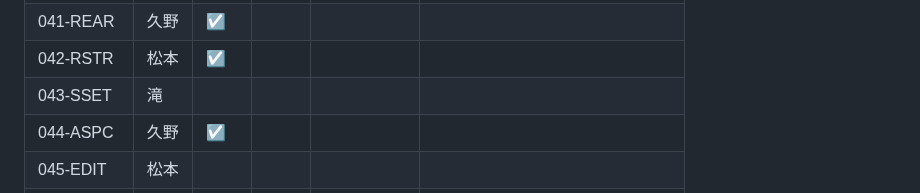
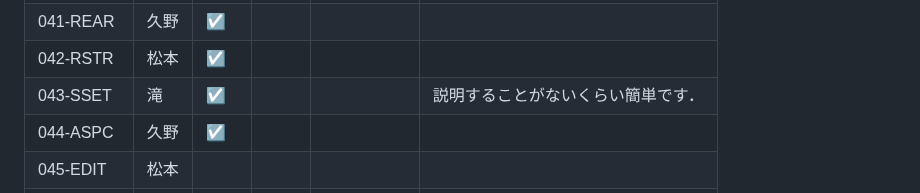
Before and after one commit to larc-tsukuba/Rosalind, a Markdown page: README.md, the part around one of its changes. GitHub-like rendering.

```diff
--- a/README.md
+++ b/README.md
@@ -51,7 +51,7 @@ https://rosalind.info/problems/list-view/
 | 040-PDST | 滝   | ☑    |      |            |                                |
 | 041-REAR | 久野 | ☑    |      |            |                                |
 | 042-RSTR | 松本 | ☑    |      |            |                                |
-| 043-SSET | 滝   |      |      |            |                                |
+| 043-SSET | 滝   | ☑    |      |            | 説明することがないくらい簡単です．|
 | 044-ASPC | 久野 | ☑    |      |            |                                |
 | 045-EDIT | 松本 |      |      |            |                                |
 | 046-EVAL | 滝   |      |      |            |                                |
```
Also changed, not shown: other parts of README.md (+1 -1 lines).
